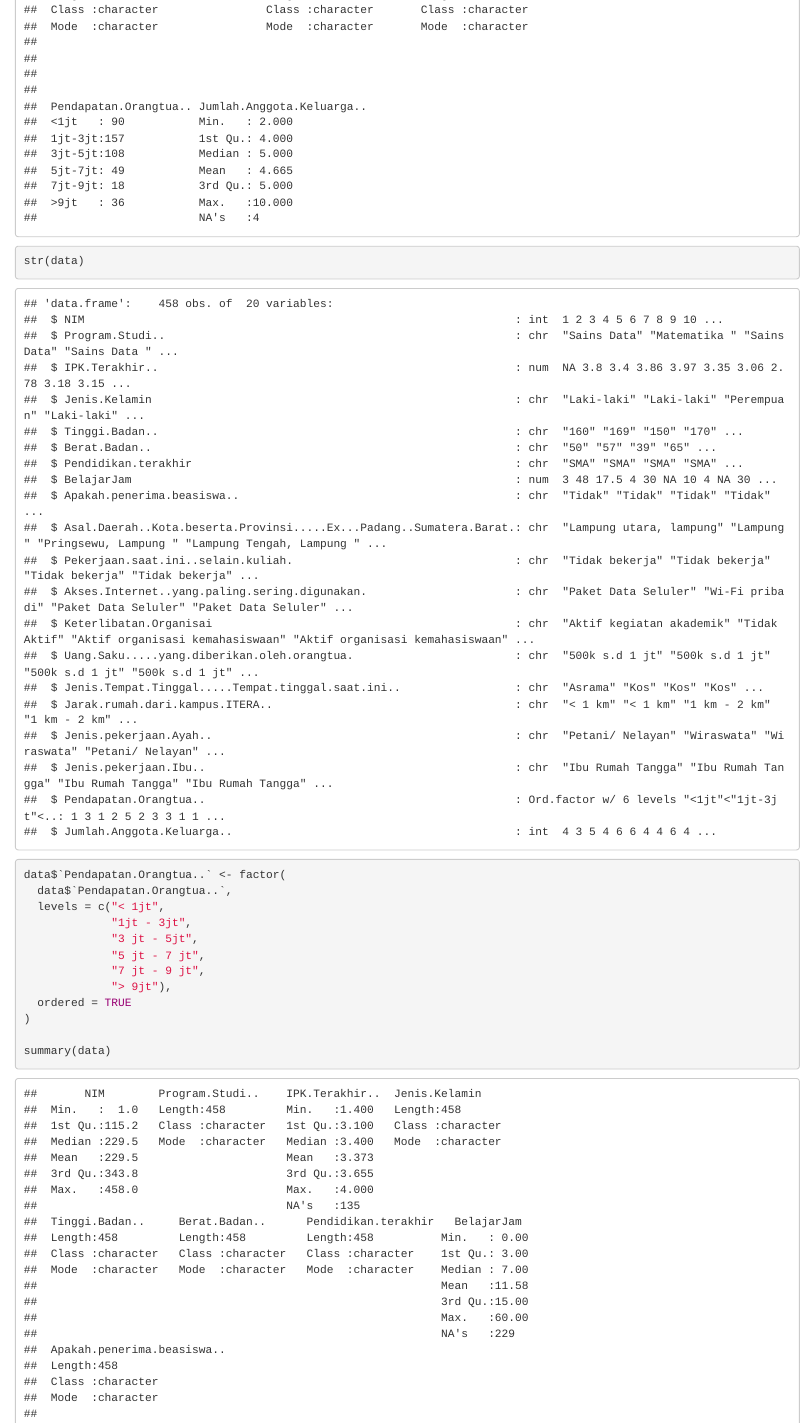
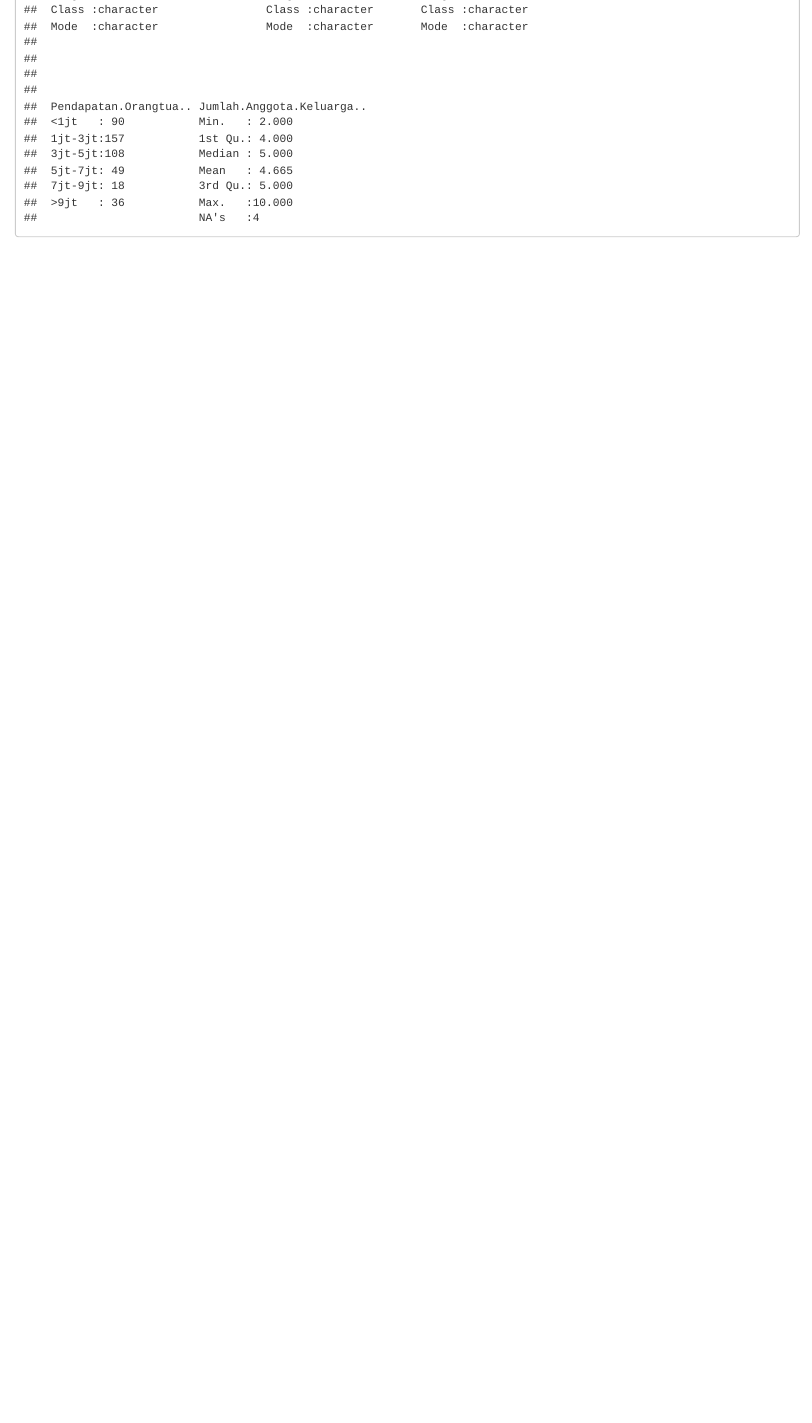
Before and after one commit to sains-data/ADS_1_RB, an R Markdown document (ADS_1_RB.Rmd): the page in a window 1100 px wide, from 3160 px down. Rendered offline with R 4.5, knitr and Pandoc, with nearby package versions.

Commit message:
menghapus duplikasi kode

````diff
--- a/ADS_1_RB.Rmd
+++ b/ADS_1_RB.Rmd
@@ -83,17 +79,0 @@ summary(data)
-str(data)
-```
-```{r}
-data$`Pendapatan.Orangtua..` <- factor(
-  data$`Pendapatan.Orangtua..`,
-  levels = c("< 1jt",
-             "1jt - 3jt",
-             "3 jt - 5jt",
-             "5 jt - 7 jt",
-             "7 jt - 9 jt",
-             "> 9jt"),
-  ordered = TRUE
-)
-
-summary(data)
-
-```
````
Also changed, not shown: ADS_1_RB.Rmd (3 more changed lines).
